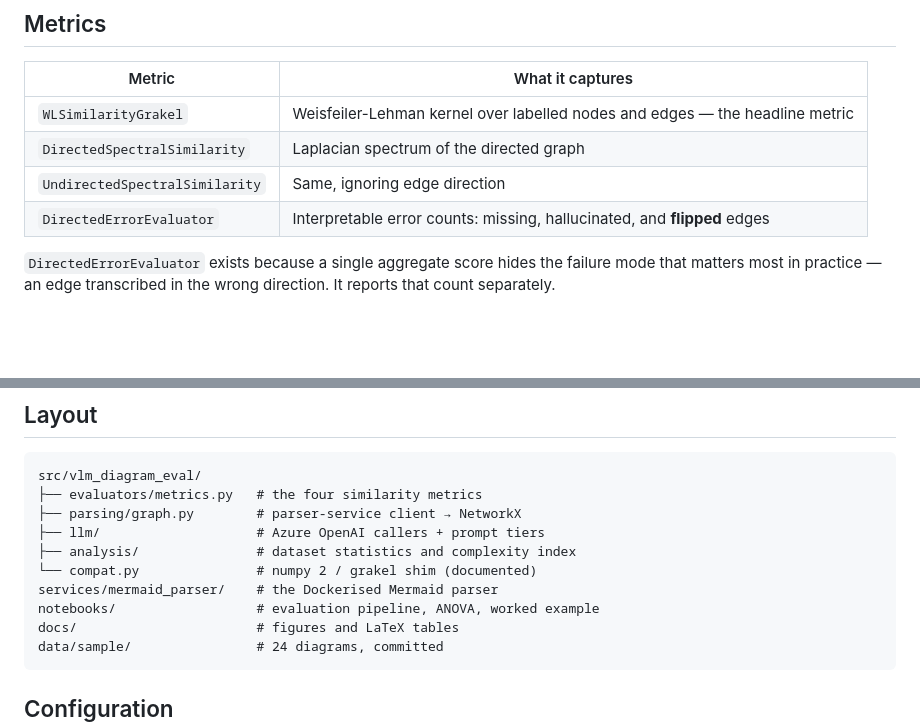
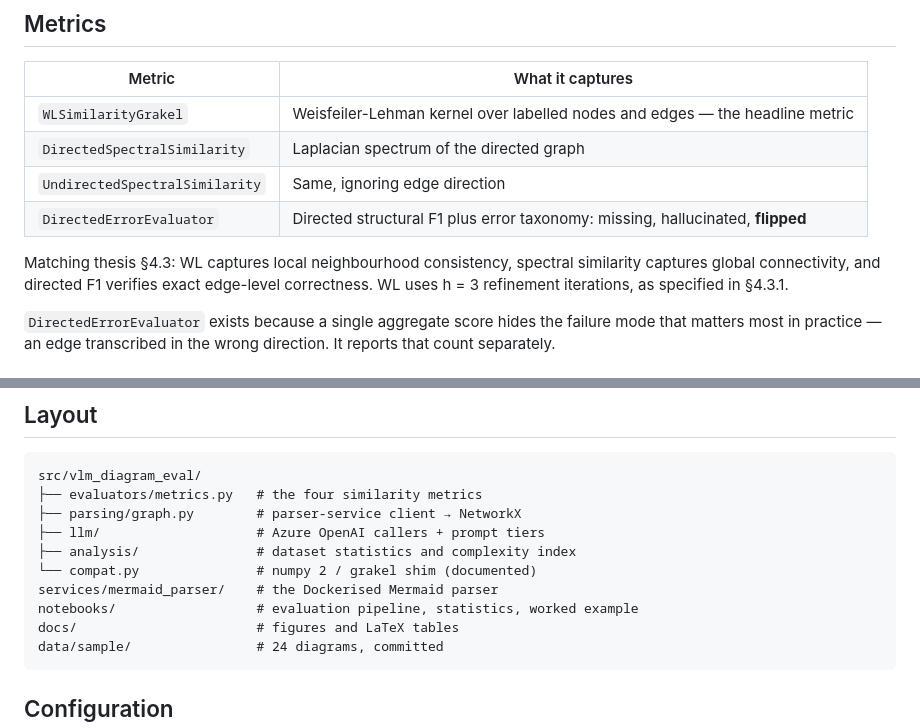
Before and after one commit to UlviShukurzade/vlm-diagram-eval, a Markdown page: README.md, 2 parts joined by grey strips. GitHub-like rendering; blank space fills up the shorter version.

````diff
--- a/README.md
+++ b/README.md
@@ -40,7 +45,11 @@ output go through the identical path, so any parser quirk cancels out.
 | `WLSimilarityGrakel` | Weisfeiler-Lehman kernel over labelled nodes and edges — the headline metric |
 | `DirectedSpectralSimilarity` | Laplacian spectrum of the directed graph |
 | `UndirectedSpectralSimilarity` | Same, ignoring edge direction |
-| `DirectedErrorEvaluator` | Interpretable error counts: missing, hallucinated, and **flipped** edges |
+| `DirectedErrorEvaluator` | Directed structural F1 plus error taxonomy: missing, hallucinated, **flipped** |
+
+Matching thesis §4.3: WL captures local neighbourhood consistency, spectral similarity captures
+global connectivity, and directed F1 verifies exact edge-level correctness. WL uses h = 3
+refinement iterations, as specified in §4.3.1.
 
 `DirectedErrorEvaluator` exists because a single aggregate score hides the failure mode that matters
 most in practice — an edge transcribed in the wrong direction. It reports that count separately.
@@ -135,7 +163,7 @@ src/vlm_diagram_eval/
 ├── analysis/               # dataset statistics and complexity index
 └── compat.py               # numpy 2 / grakel shim (documented)
 services/mermaid_parser/    # the Dockerised Mermaid parser
-notebooks/                  # evaluation pipeline, ANOVA, worked example
+notebooks/                  # evaluation pipeline, statistics, worked example
 docs/                       # figures and LaTeX tables
 data/sample/                # 24 diagrams, committed
 ```
````
Also changed, not shown: other parts of README.md (+36 -12 lines), docs/results.md (+47 -20 lines).
